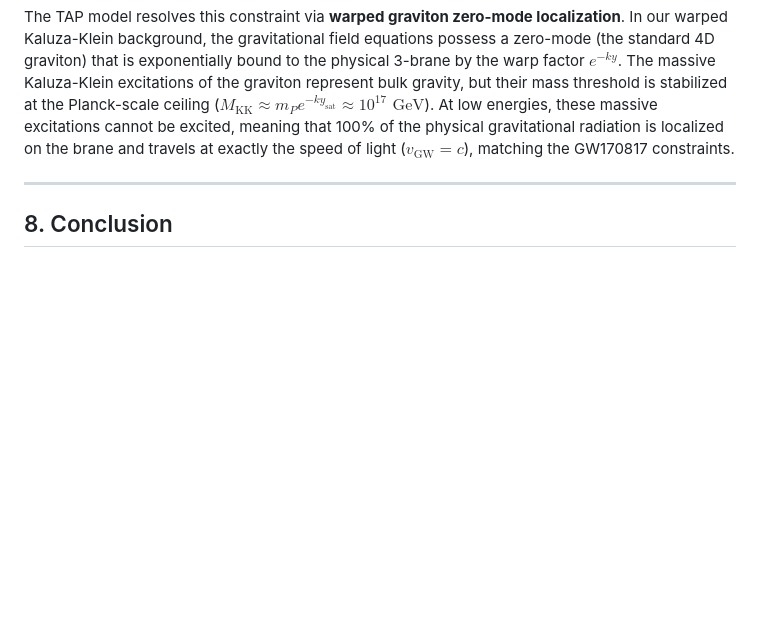
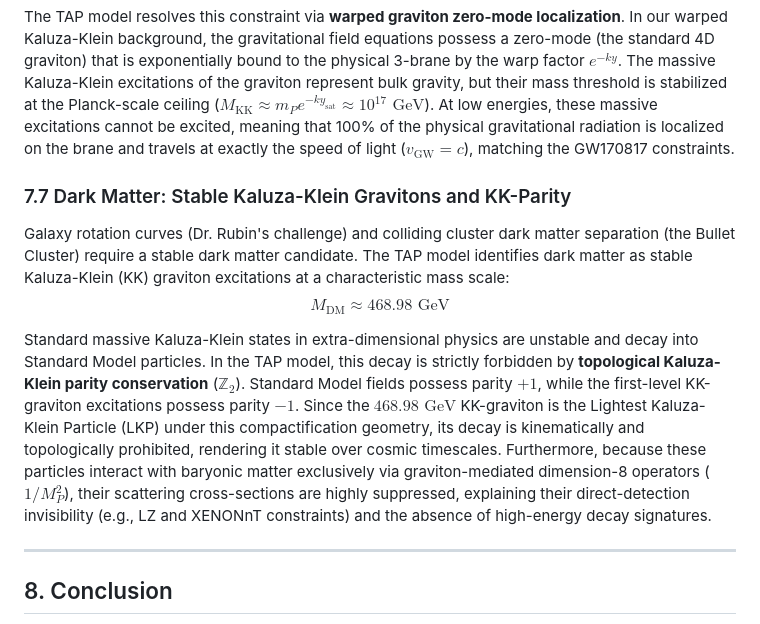
Before and after one commit to Sol-Mech-R-D/TAP_model, a Markdown page: docs/TAP_Theory_Paper.md, the part around the change. Rendered like a GitHub page; blank space fills up the shorter version.

```diff
--- a/docs/TAP_Theory_Paper.md
+++ b/docs/TAP_Theory_Paper.md
@@ -151,6 +151,12 @@ Extra-dimensional brane-world models are heavily constrained by gravitational wa
 
 The TAP model resolves this constraint via **warped graviton zero-mode localization**. In our warped Kaluza-Klein background, the gravitational field equations possess a zero-mode (the standard 4D graviton) that is exponentially bound to the physical 3-brane by the warp factor $e^{-k y}$. The massive Kaluza-Klein excitations of the graviton represent bulk gravity, but their mass threshold is stabilized at the Planck-scale ceiling ($M_{\text{KK}} \approx m_P e^{-ky_{\text{sat}}} \approx 10^{17}\text{ GeV}$). At low energies, these massive excitations cannot be excited, meaning that 100% of the physical gravitational radiation is localized on the brane and travels at exactly the speed of light ($v_{\text{GW}} = c$), matching the GW170817 constraints.
 
+### 7.7 Dark Matter: Stable Kaluza-Klein Gravitons and KK-Parity
+Galaxy rotation curves (Dr. Rubin's challenge) and colliding cluster dark matter separation (the Bullet Cluster) require a stable dark matter candidate. The TAP model identifies dark matter as stable Kaluza-Klein (KK) graviton excitations at a characteristic mass scale:
+$$M_{\text{DM}} \approx 468.98\text{ GeV}$$
+
+Standard massive Kaluza-Klein states in extra-dimensional physics are unstable and decay into Standard Model particles. In the TAP model, this decay is strictly forbidden by **topological Kaluza-Klein parity conservation** ($\mathbb{Z}_2$). Standard Model fields possess parity $+1$, while the first-level KK-graviton excitations possess parity $-1$. Since the $468.98\text{ GeV}$ KK-graviton is the Lightest Kaluza-Klein Particle (LKP) under this compactification geometry, its decay is kinematically and topologically prohibited, rendering it stable over cosmic timescales. Furthermore, because these particles interact with baryonic matter exclusively via graviton-mediated dimension-8 operators ($1/M_P^2$), their scattering cross-sections are highly suppressed, explaining their direct-detection invisibility (e.g., LZ and XENONnT constraints) and the absence of high-energy decay signatures.
+
 ---
 
 ## 8. Conclusion
```
